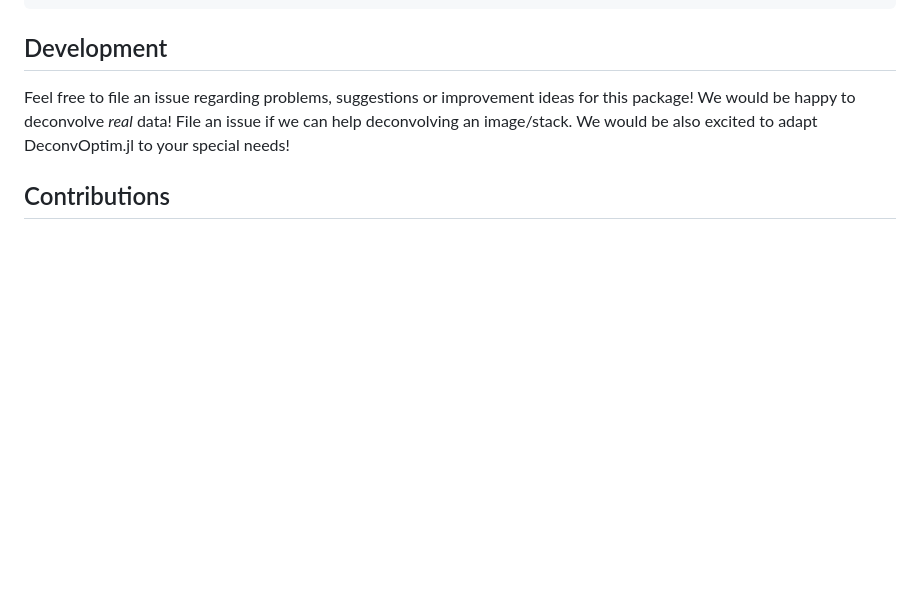
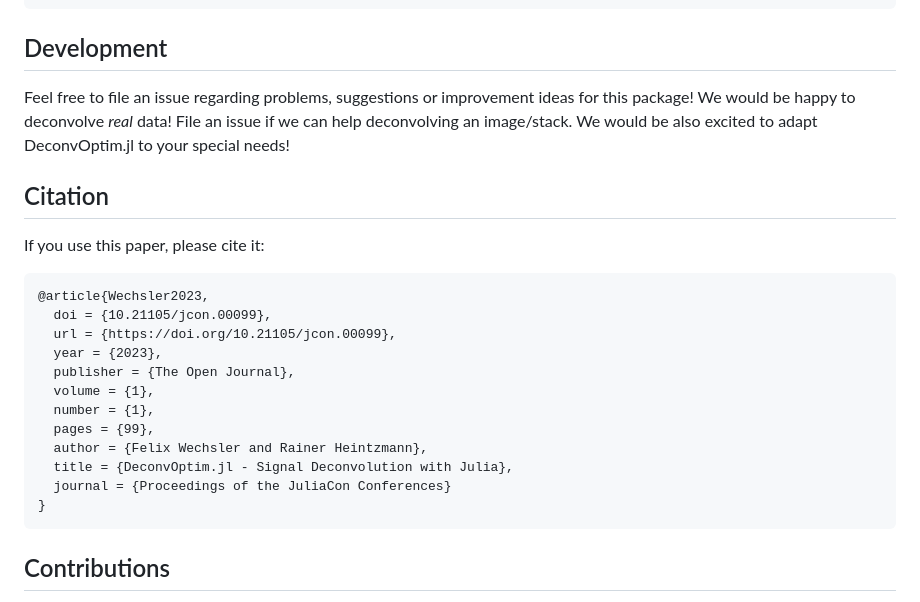
Before and after one commit to roflmaostc/DeconvOptim.jl, a Markdown page: README.md, the part around one of its changes. GitHub-like rendering; blank space fills up the shorter version.

Commit message:
Update README.md [skip ci]

````diff
--- a/README.md
+++ b/README.md
@@ -85,6 +84,22 @@ res, o = deconvolution(img_n, psf, regularizer=reg)
 Feel free to file an issue regarding problems, suggestions or improvement ideas for this package!
 We would be happy to deconvolve *real* data! File an issue if we can help deconvolving an image/stack. We would be also excited to adapt DeconvOptim.jl to your special needs!
 
+## Citation
+If you use this paper, please cite it:
+```bibtex
+@article{Wechsler2023,
+  doi = {10.21105/jcon.00099},
+  url = {https://doi.org/10.21105/jcon.00099},
+  year = {2023},
+  publisher = {The Open Journal},
+  volume = {1},
+  number = {1},
+  pages = {99},
+  author = {Felix Wechsler and Rainer Heintzmann},
+  title = {DeconvOptim.jl - Signal Deconvolution with Julia},
+  journal = {Proceedings of the JuliaCon Conferences}
+}
+```
 
 ## Contributions
 I would like to thank [Rainer Heintzmann](https://nanoimaging.de/) for the great support and discussions during development.
````
Also changed, not shown: other parts of README.md (+3 -4 lines).
